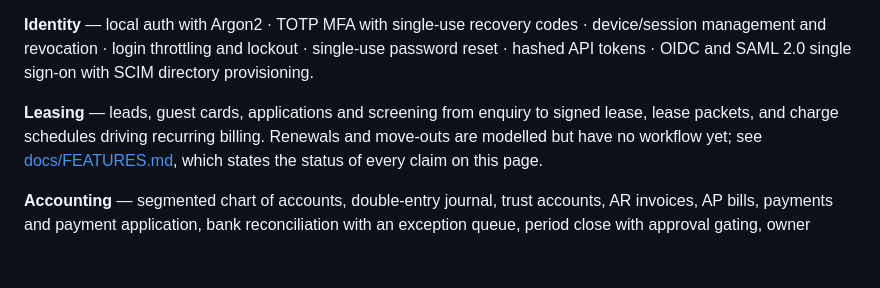
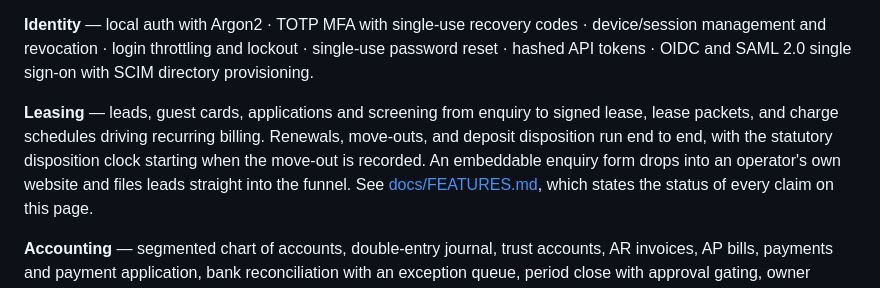
Before and after one commit to ibuilder/atlas, a Markdown page: README.md, the part around the change. GitHub-like rendering; blank space fills up the shorter version.

Commit message:
docs: the README claimed a workflow that shipped two milestones ago
Renewals and move-outs read as modelled but with no workflow yet. They run end
to end since 0.6.2, and FEATURES.md has said Complete for them since. The
README is the page people read first and it was contradicting the table it
tells them is authoritative, which is the one thing that page must not do.

Also names the embeddable enquiry form, and moves the no-unreachable-modules
claim in FEATURES.md from 0.6.0 to 0.7.0, which is the release it is now true
of.

```diff
--- a/README.md
+++ b/README.md
@@ -95,7 +95,9 @@ revocation · login throttling and lockout · single-use password reset · hashe
 single sign-on with SCIM directory provisioning.
 
 **Leasing** — leads, guest cards, applications and screening from enquiry to signed lease, lease packets, and
-charge schedules driving recurring billing. Renewals and move-outs are modelled but have no workflow yet; see
+charge schedules driving recurring billing. Renewals, move-outs, and deposit disposition run end to end, with the
+statutory disposition clock starting when the move-out is recorded. An embeddable enquiry form drops into an
+operator's own website and files leads straight into the funnel. See
 [docs/FEATURES.md](docs/FEATURES.md), which states the status of every claim on this page.
 
 **Accounting** — segmented chart of accounts, double-entry journal, trust accounts, AR invoices, AP bills, payments
```
Also changed, not shown: docs/FEATURES.md (+1 -1 lines).
